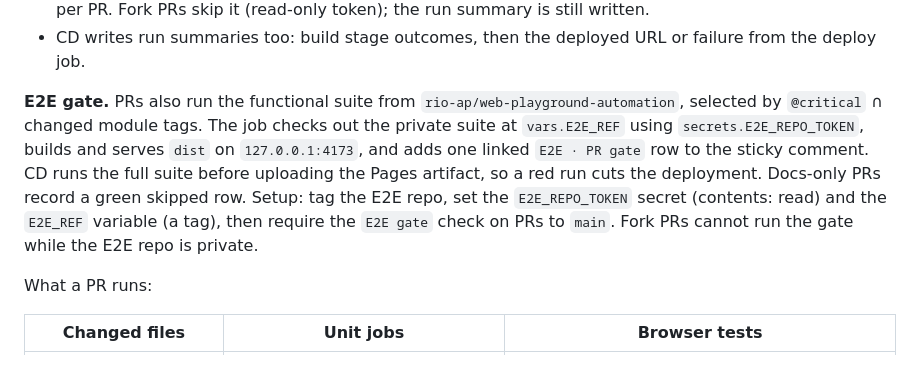
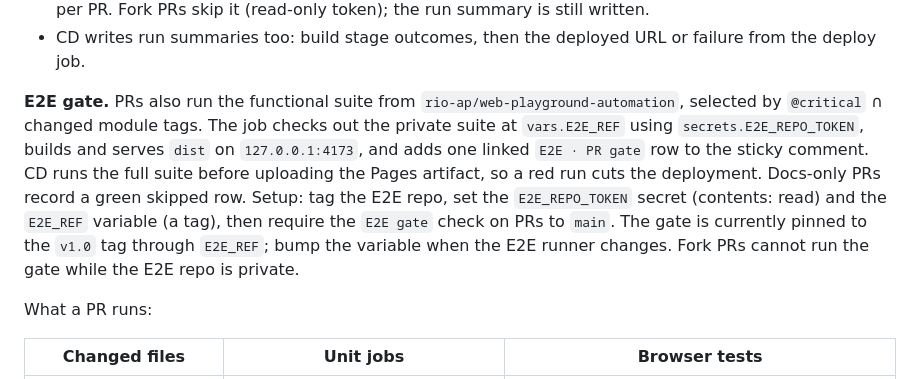
Before and after one commit to rio-ap/web-playground, a Markdown page: README.md, the part around the change. Drawn GitHub-style.

Commit message:
docs: note the E2E gate tag pin
Record that the gate is currently pinned to the v1.0 tag through E2E_REF. Docs-only change used to validate the skipped E2E path.

```diff
--- a/README.md
+++ b/README.md
@@ -120,7 +120,7 @@ Pipeline details:
 - The comment step deletes the previous bot comment before posting, so there is one status comment per PR. Fork PRs skip it (read-only token); the run summary is still written.
 - CD writes run summaries too: build stage outcomes, then the deployed URL or failure from the deploy job.
 
-**E2E gate.** PRs also run the functional suite from `rio-ap/web-playground-automation`, selected by `@critical` ∩ changed module tags. The job checks out the private suite at `vars.E2E_REF` using `secrets.E2E_REPO_TOKEN`, builds and serves `dist` on `127.0.0.1:4173`, and adds one linked `E2E · PR gate` row to the sticky comment. CD runs the full suite before uploading the Pages artifact, so a red run cuts the deployment. Docs-only PRs record a green skipped row. Setup: tag the E2E repo, set the `E2E_REPO_TOKEN` secret (contents: read) and the `E2E_REF` variable (a tag), then require the `E2E gate` check on PRs to `main`. Fork PRs cannot run the gate while the E2E repo is private.
+**E2E gate.** PRs also run the functional suite from `rio-ap/web-playground-automation`, selected by `@critical` ∩ changed module tags. The job checks out the private suite at `vars.E2E_REF` using `secrets.E2E_REPO_TOKEN`, builds and serves `dist` on `127.0.0.1:4173`, and adds one linked `E2E · PR gate` row to the sticky comment. CD runs the full suite before uploading the Pages artifact, so a red run cuts the deployment. Docs-only PRs record a green skipped row. Setup: tag the E2E repo, set the `E2E_REPO_TOKEN` secret (contents: read) and the `E2E_REF` variable (a tag), then require the `E2E gate` check on PRs to `main`. The gate is currently pinned to the `v1.0` tag through `E2E_REF`; bump the variable when the E2E runner changes. Fork PRs cannot run the gate while the E2E repo is private.
 
 What a PR runs:
 
```
